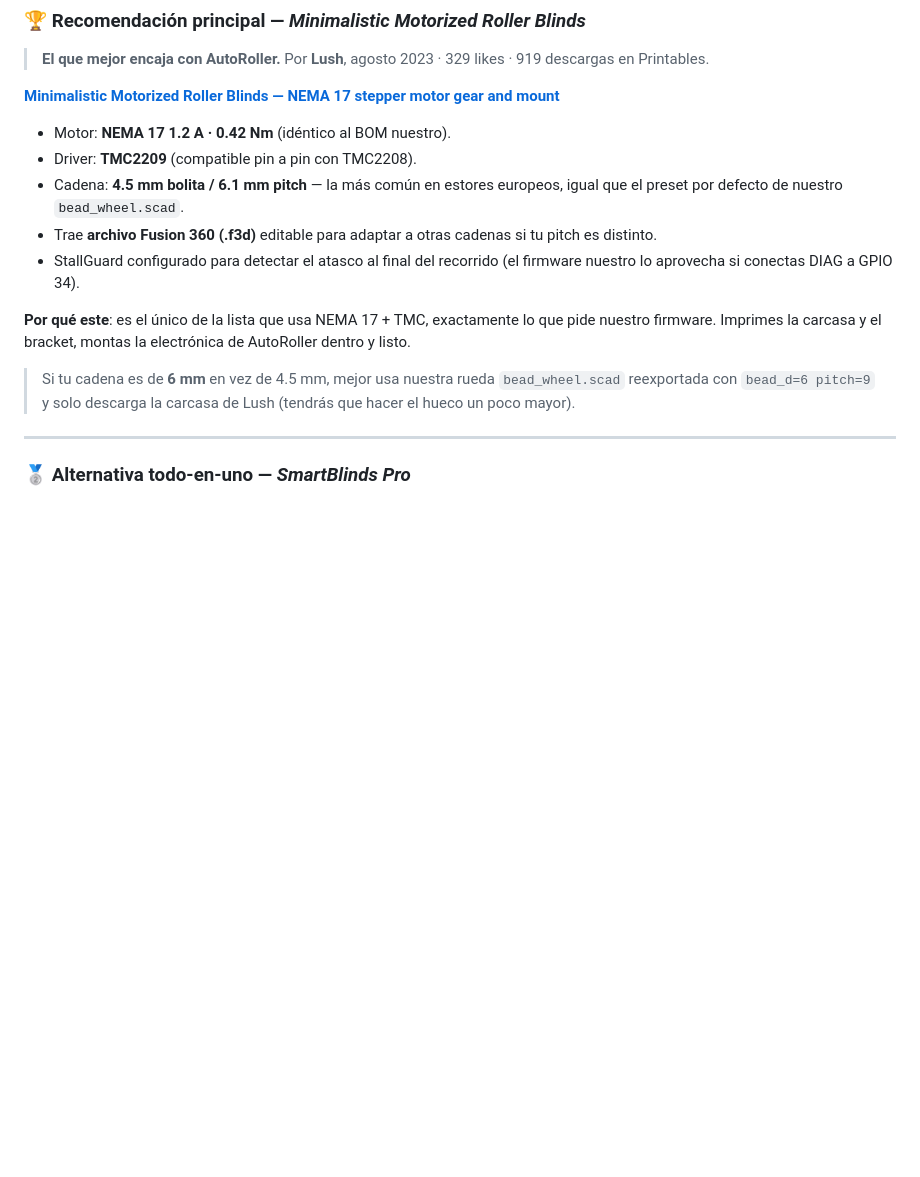
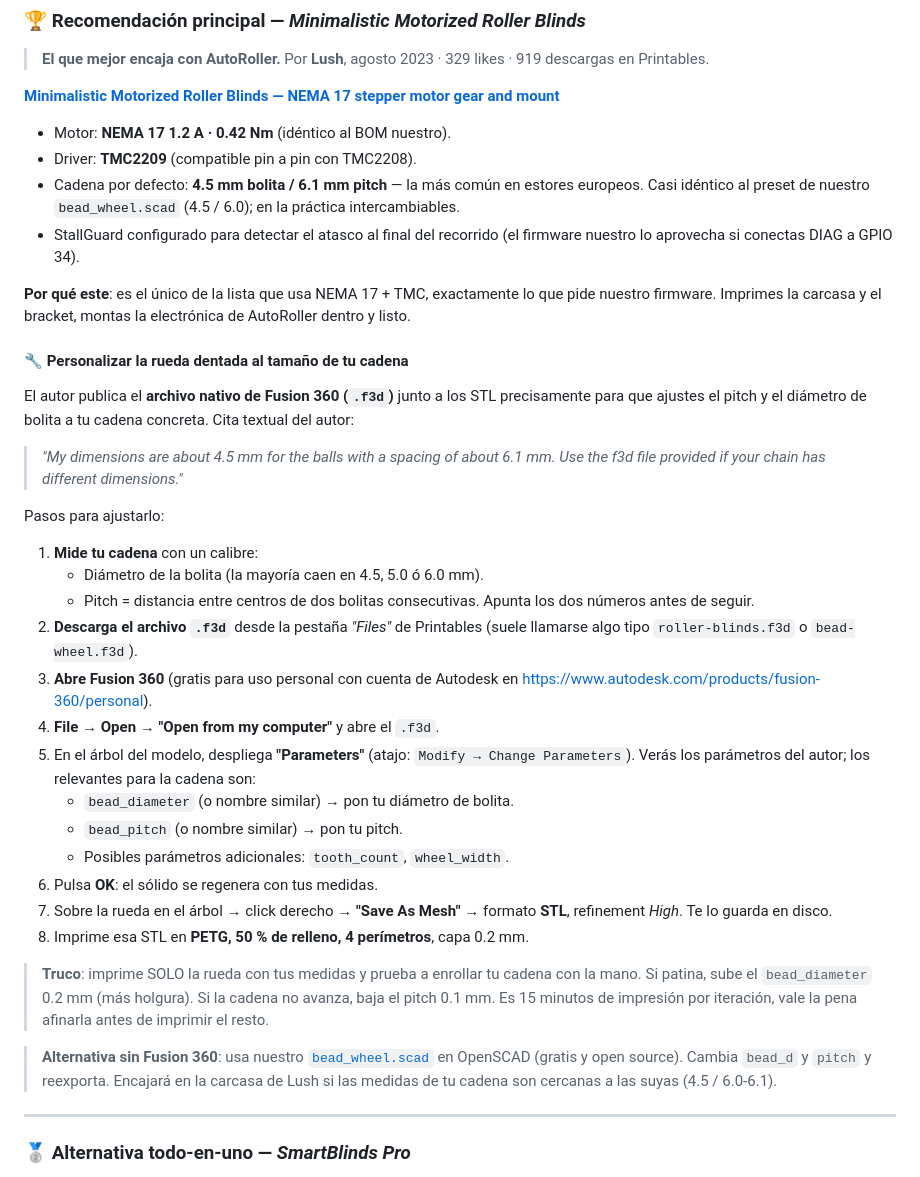
Before and after one commit to gcoayla/AutoRoller, a Markdown page: 3d-models/README.md, the part around the change. Drawn GitHub-style; blank space fills up the shorter version.

Commit message:
docs(3d): instrucciones detalladas para personalizar la rueda dentada de Lush
El autor del modelo "Minimalistic Motorized Roller Blinds" (Lush)
publica el archivo nativo de Fusion 360 (.f3d) con las dimensiones de
bolita y pitch parametrizadas; cita textual: "Use the f3d file provided
if your chain has different dimensions". Por defecto está a 4.5 mm
bolita / 6.1 mm pitch.

Añado al README de 3d-models los pasos para personalizarlo:
1. Medir bolita y pitch con calibre.
2. Descargar el .f3d de la pestaña Files de Printables.
3. Abrir en Fusion 360 (gratis para uso personal).
4. Modify → Change Parameters → editar bead_diameter y bead_pitch.
5. Click derecho sobre la rueda → Save As Mesh → STL high.
6. Imprimir en PETG con 50% relleno y 4 perímetros.

Mantengo la alternativa sin Fusion 360 (usar nuestro bead_wheel.scad
con OpenSCAD) y un truco para iterar la rueda en 15 min antes de
imprimir el resto de la carcasa.

https://claude.ai/code/session_01QuQHJJSEvcpetKco8Q5GQd

```diff
--- a/3d-models/README.md
+++ b/3d-models/README.md
@@ -28,10 +28,9 @@ resuelto el ajuste para una cadena distinta o un motor más corto.
 
 - Motor: **NEMA 17 1.2 A · 0.42 Nm** (idéntico al BOM nuestro).
 - Driver: **TMC2209** (compatible pin a pin con TMC2208).
-- Cadena: **4.5 mm bolita / 6.1 mm pitch** — la más común en estores
-  europeos, igual que el preset por defecto de nuestro `bead_wheel.scad`.
-- Trae **archivo Fusion 360 (.f3d)** editable para adaptar a otras
-  cadenas si tu pitch es distinto.
+- Cadena por defecto: **4.5 mm bolita / 6.1 mm pitch** — la más común en
+  estores europeos. Casi idéntico al preset de nuestro `bead_wheel.scad`
+  (4.5 / 6.0); en la práctica intercambiables.
 - StallGuard configurado para detectar el atasco al final del recorrido
   (el firmware nuestro lo aprovecha si conectas DIAG a GPIO 34).
 
@@ -39,9 +38,49 @@ resuelto el ajuste para una cadena distinta o un motor más corto.
 lo que pide nuestro firmware. Imprimes la carcasa y el bracket, montas la
 electrónica de AutoRoller dentro y listo.
 
-> Si tu cadena es de **6 mm** en vez de 4.5 mm, mejor usa nuestra rueda
-> `bead_wheel.scad` reexportada con `bead_d=6 pitch=9` y solo descarga la
-> carcasa de Lush (tendrás que hacer el hueco un poco mayor).
+#### 🔧 Personalizar la rueda dentada al tamaño de tu cadena
+
+El autor publica el **archivo nativo de Fusion 360 (`.f3d`)** junto a los
+STL precisamente para que ajustes el pitch y el diámetro de bolita a tu
+cadena concreta. Cita textual del autor:
+
+> *"My dimensions are about 4.5 mm for the balls with a spacing of about
+> 6.1 mm. Use the f3d file provided if your chain has different
+> dimensions."*
+
+Pasos para ajustarlo:
+
+1. **Mide tu cadena** con un calibre:
+   - Diámetro de la bolita (la mayoría caen en 4.5, 5.0 ó 6.0 mm).
+   - Pitch = distancia entre centros de dos bolitas consecutivas.
+   Apunta los dos números antes de seguir.
+2. **Descarga el archivo `.f3d`** desde la pestaña *"Files"* de Printables
+   (suele llamarse algo tipo `roller-blinds.f3d` o `bead-wheel.f3d`).
+3. **Abre Fusion 360** (gratis para uso personal con cuenta de Autodesk
+   en <https://www.autodesk.com/products/fusion-360/personal>).
+4. **File → Open → "Open from my computer"** y abre el `.f3d`.
+5. En el árbol del modelo, despliega **"Parameters"**
+   (atajo: `Modify → Change Parameters`). Verás los parámetros del autor;
+   los relevantes para la cadena son:
+   - `bead_diameter` (o nombre similar) → pon tu diámetro de bolita.
+   - `bead_pitch` (o nombre similar) → pon tu pitch.
+   - Posibles parámetros adicionales: `tooth_count`, `wheel_width`.
+6. Pulsa **OK**: el sólido se regenera con tus medidas.
+7. Sobre la rueda en el árbol → click derecho → **"Save As Mesh"** →
+   formato **STL**, refinement *High*. Te lo guarda en disco.
+8. Imprime esa STL en **PETG, 50 % de relleno, 4 perímetros**, capa 0.2 mm.
+
+> **Truco**: imprime SOLO la rueda con tus medidas y prueba a enrollar
+> tu cadena con la mano. Si patina, sube el `bead_diameter` 0.2 mm
+> (más holgura). Si la cadena no avanza, baja el pitch 0.1 mm. Es 15
+> minutos de impresión por iteración, vale la pena afinarla antes de
+> imprimir el resto.
+
+> **Alternativa sin Fusion 360**: usa nuestro
+> [`bead_wheel.scad`](bead_wheel.scad) en OpenSCAD (gratis y open
+> source). Cambia `bead_d` y `pitch` y reexporta. Encajará en la carcasa
+> de Lush si las medidas de tu cadena son cercanas a las suyas
+> (4.5 / 6.0-6.1).
 
 ---
 
```
